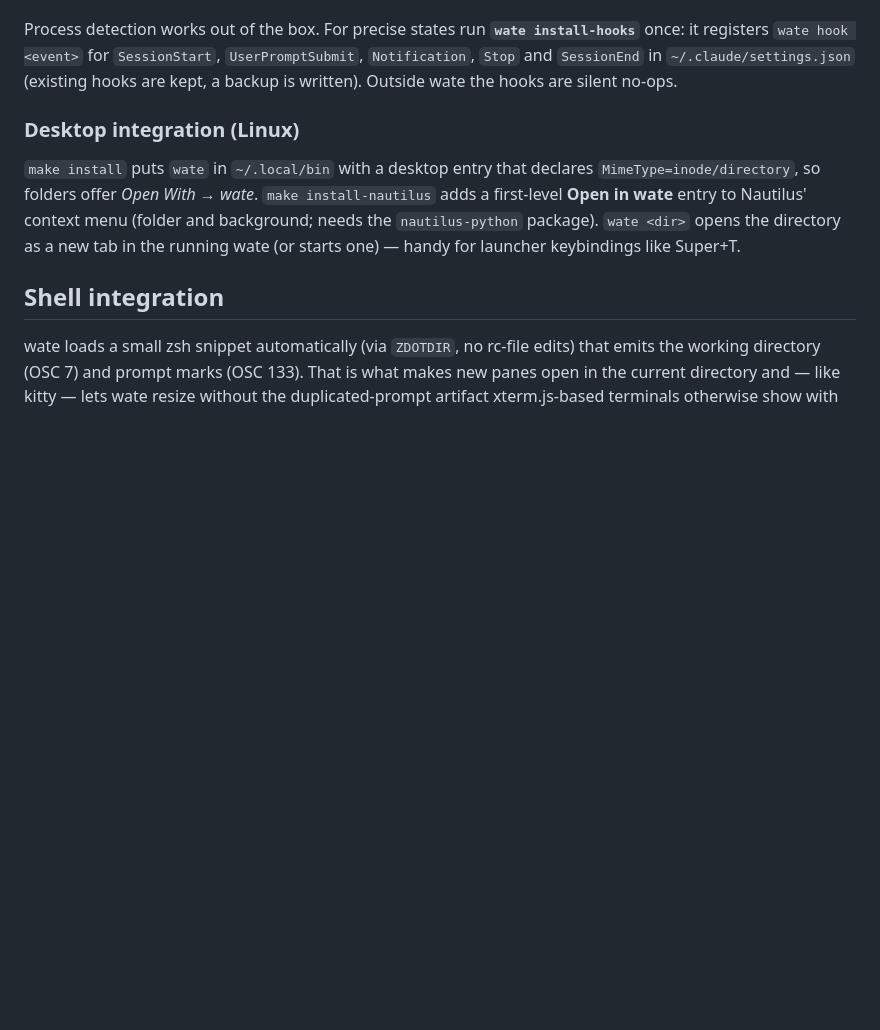
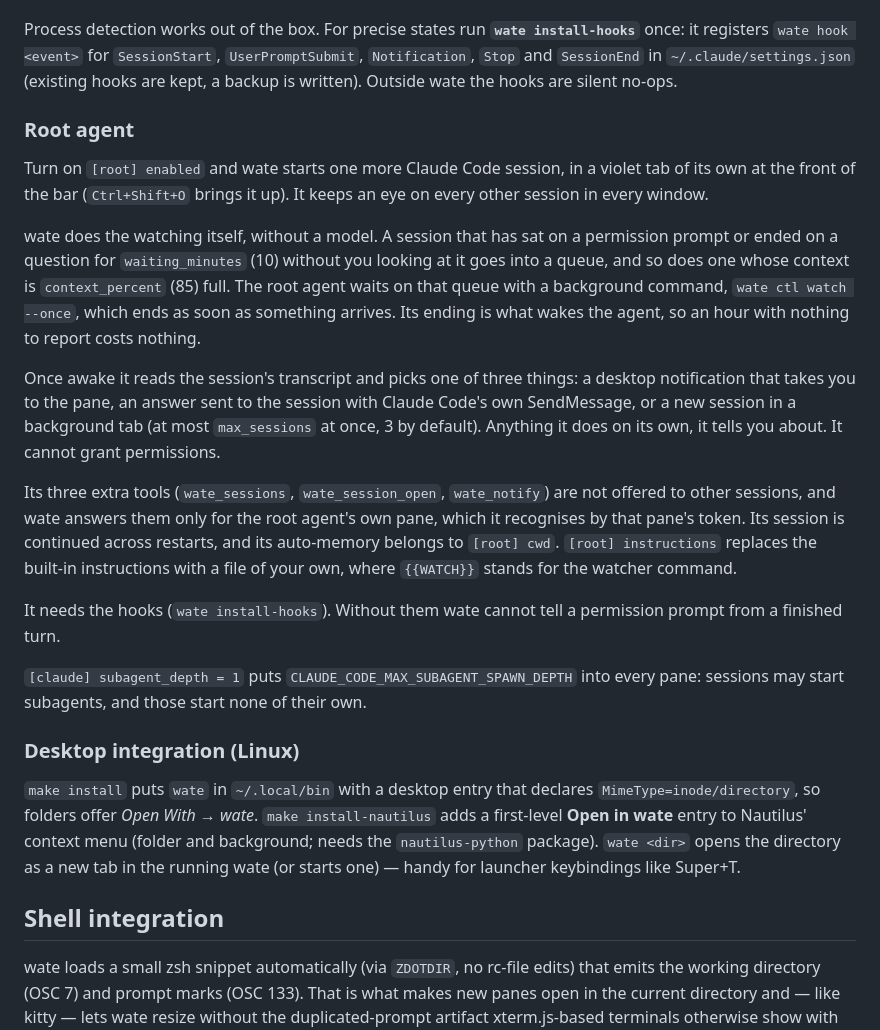
Before and after one commit to Gerry3010/wate, a Markdown page: README.md, the part around the change. Drawn GitHub-style; blank space fills up the shorter version.

Commit message:
Describe the root agent in the README and the changelog
Co-Authored-By: Claude Opus 5.5 <noreply@anthropic.com>
Claude-Session: https://claude.ai/code/session_01ATTkYBA2msgSgTqmfdNHB8

```diff
--- a/README.md
+++ b/README.md
@@ -109,6 +109,35 @@ it registers `wate hook <event>` for `SessionStart`, `UserPromptSubmit`, `Notifi
 and `SessionEnd` in `~/.claude/settings.json` (existing hooks are kept, a backup is written).
 Outside wate the hooks are silent no-ops.
 
+### Root agent
+
+Turn on `[root] enabled` and wate starts one more Claude Code session, in a violet tab of its
+own at the front of the bar (`Ctrl+Shift+O` brings it up). It keeps an eye on every other
+session in every window.
+
+wate does the watching itself, without a model. A session that has sat on a permission prompt
+or ended on a question for `waiting_minutes` (10) without you looking at it goes into a queue,
+and so does one whose context is `context_percent` (85) full. The root agent waits on that
+queue with a background command, `wate ctl watch --once`, which ends as soon as something
+arrives. Its ending is what wakes the agent, so an hour with nothing to report costs nothing.
+
+Once awake it reads the session's transcript and picks one of three things: a desktop
+notification that takes you to the pane, an answer sent to the session with Claude Code's own
+SendMessage, or a new session in a background tab (at most `max_sessions` at once, 3 by
+default). Anything it does on its own, it tells you about. It cannot grant permissions.
+
+Its three extra tools (`wate_sessions`, `wate_session_open`, `wate_notify`) are not offered to
+other sessions, and wate answers them only for the root agent's own pane, which it recognises
+by that pane's token. Its session is continued across restarts, and its auto-memory belongs to
+`[root] cwd`. `[root] instructions` replaces the built-in instructions with a file of your own,
+where `{{WATCH}}` stands for the watcher command.
+
+It needs the hooks (`wate install-hooks`). Without them wate cannot tell a permission prompt
+from a finished turn.
+
+`[claude] subagent_depth = 1` puts `CLAUDE_CODE_MAX_SUBAGENT_SPAWN_DEPTH` into every pane:
+sessions may start subagents, and those start none of their own.
+
 ### Desktop integration (Linux)
 
 `make install` puts `wate` in `~/.local/bin` with a desktop entry that declares
```
Also changed, not shown: CHANGELOG.md (+17 -0 lines).
